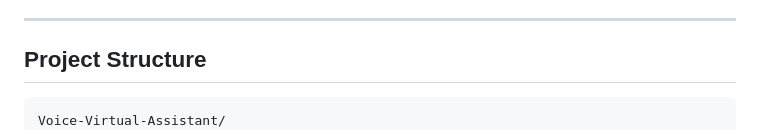
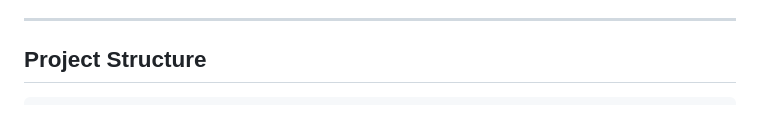
Before and after one commit to samaasabri/Touch-Base, a Markdown page: README.md, the part around the change. Rendered like a GitHub page.

````diff
--- a/README.md
+++ b/README.md
@@ -244,7 +244,6 @@ Then open your browser to `http://localhost:8000`. The web UI supports both text
 ## Project Structure
 
 ```
-Voice-Virtual-Assistant/
 ├── .env                          # Environment variables (not committed)
 ├── team_directory.json           # Team name/email directory (committed)
 ├── requirements.txt              # Python dependencies
````
